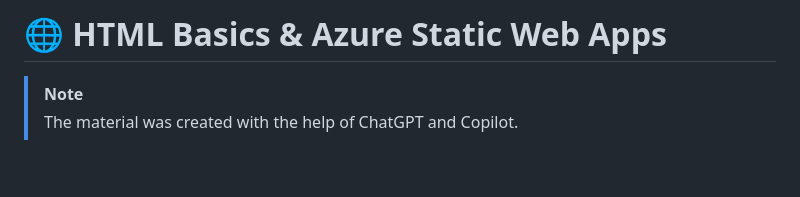
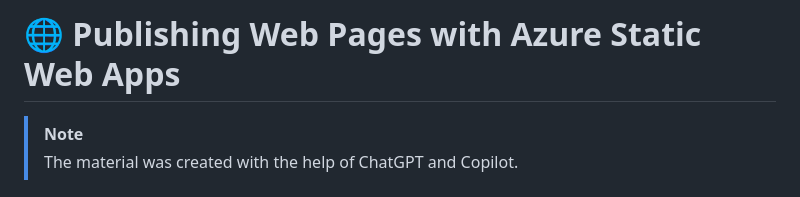
Before and after one commit to vheikkiniemi/BasicsOfWebDevelopment2025S, a Markdown page: Materials/Lecture-B.md, the part around the change. GitHub-like rendering; blank space fills up the shorter version.

Commit message:
header fix

```diff
--- a/Materials/Lecture-B.md
+++ b/Materials/Lecture-B.md
@@ -1,4 +1,4 @@
-# 🌐 HTML Basics & Azure Static Web Apps
+# 🌐 Publishing Web Pages with Azure Static Web Apps
 
 > [!NOTE]
 > The material was created with the help of ChatGPT and Copilot.
```
